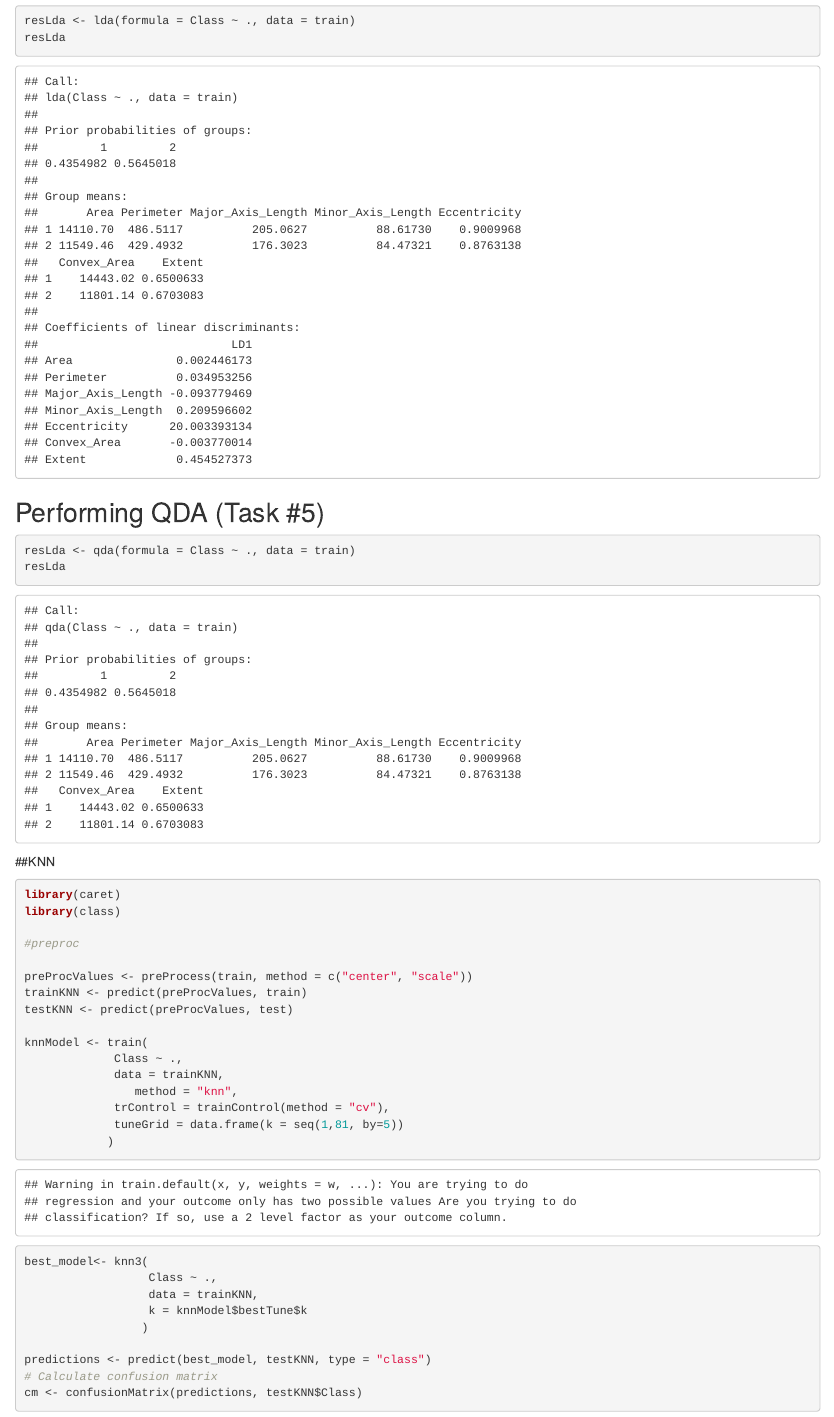
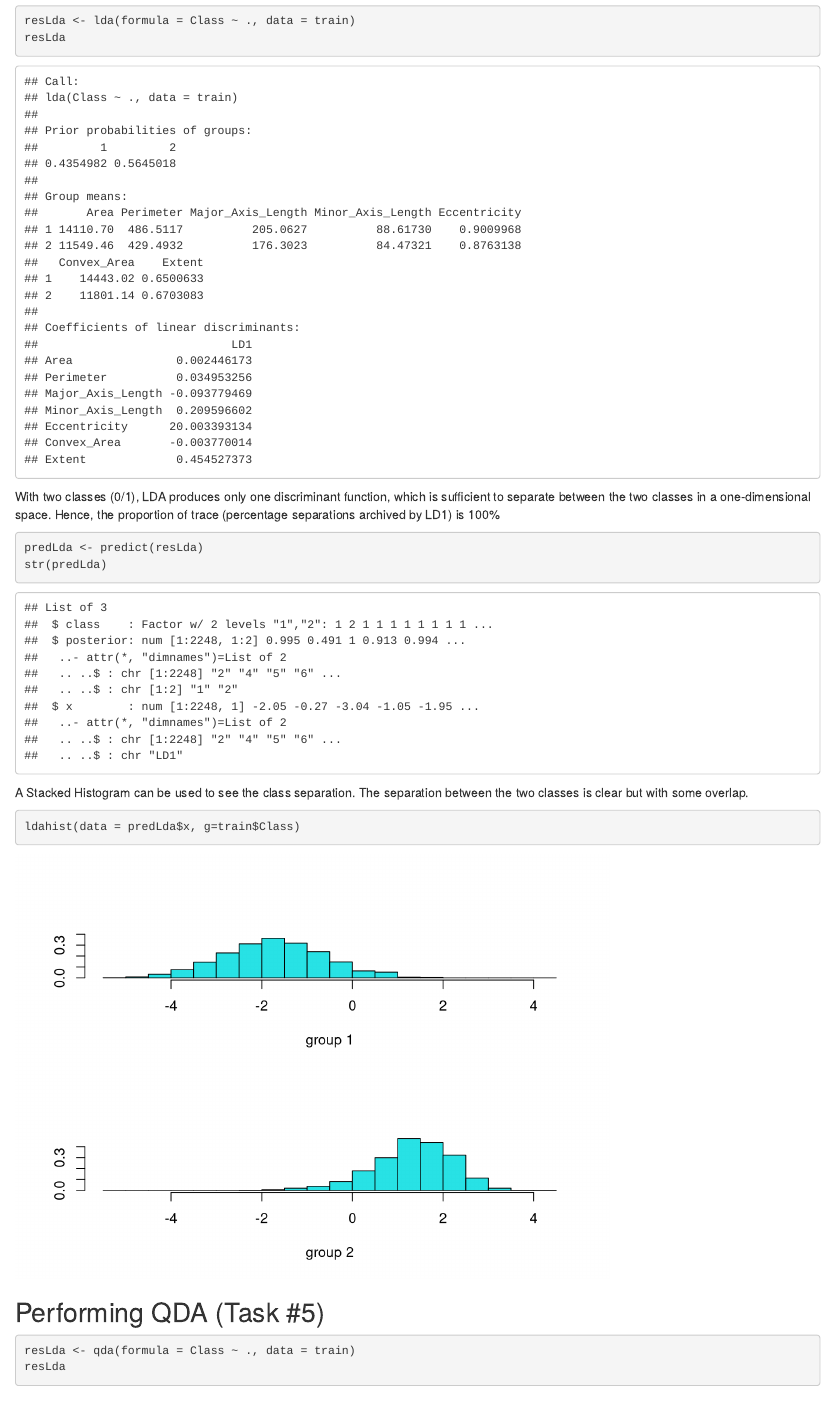
Before and after one commit to Edivad99/DataMiningGroupD, an R Markdown document (rice_varieties/rice_varieties.Rmd): the page in a window 1100 px wide, from 6700 px down. Rendered offline with R 4.5, knitr and Pandoc, with nearby package versions; some code elsewhere in the file could not run offline.

Commit message:
Updated LDA

````diff
--- a/rice_varieties/rice_varieties.Rmd
+++ b/rice_varieties/rice_varieties.Rmd
@@ -66,6 +66,15 @@ corrplot(correlation_matrix, method = "color")
 resLda <- lda(formula = Class ~ ., data = train)
 resLda
 ```
+With two classes (0/1), LDA produces only one discriminant function, which is sufficient to separate between the two classes in a one-dimensional space. Hence, the proportion of trace (percentage separations archived by LD1) is 100%
+```{r}
+predLda <- predict(resLda)
+str(predLda)
+```
+A Stacked Histogram can be used to see the class separation. The separation between the two classes is clear but with some overlap.
+```{r}
+ldahist(data = predLda$x, g=train$Class)
+```
 
 ## Performing QDA (Task #5)
 ```{r}
````
